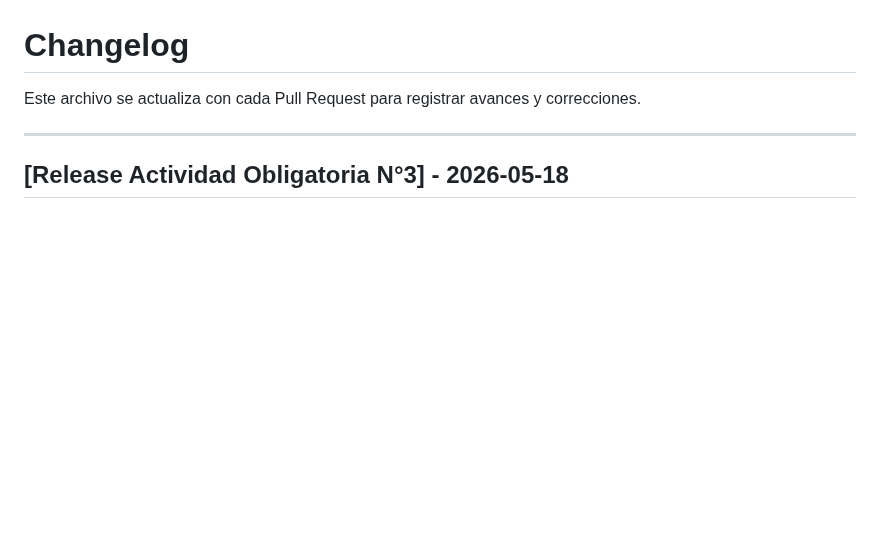
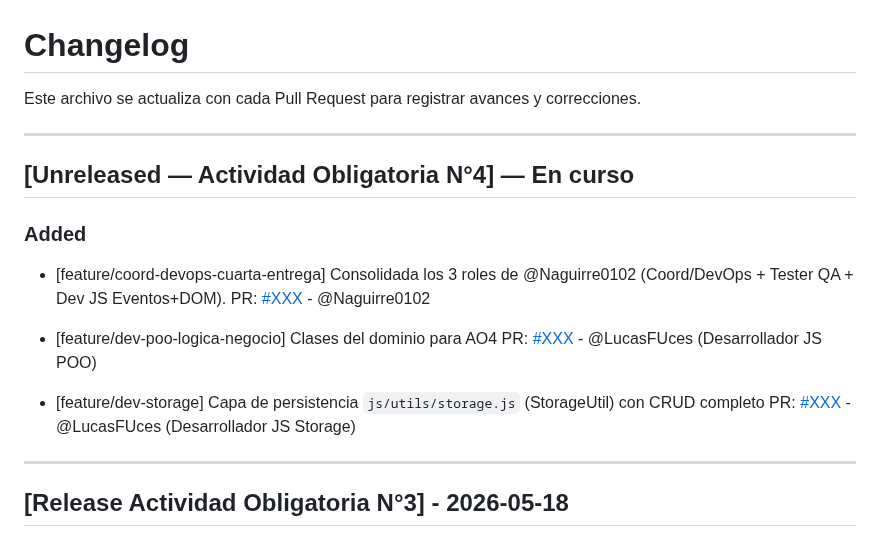
Before and after one commit to GonzaloBarbano/E-commerce, a Markdown page: changelog.md, the part around the change. Rendered like a GitHub page; blank space fills up the shorter version.

```diff
--- a/changelog.md
+++ b/changelog.md
@@ -1,6 +1,21 @@
 # Changelog
 
 Este archivo se actualiza con cada Pull Request para registrar avances y correcciones.
+
+---
+
+## [Unreleased — Actividad Obligatoria N°4] — En curso
+
+### Added
+
+- [feature/coord-devops-cuarta-entrega] Consolidada los 3 roles de @Naguirre0102 (Coord/DevOps + Tester QA + Dev JS Eventos+DOM).
+  PR: [#XXX](https://github.com/GonzaloBarbano/E-commerce/pulls) - @Naguirre0102
+
+- [feature/dev-poo-logica-negocio] Clases del dominio para AO4
+  PR: [#XXX](https://github.com/GonzaloBarbano/E-commerce/pulls) - @LucasFUces (Desarrollador JS POO)
+
+- [feature/dev-storage] Capa de persistencia `js/utils/storage.js` (StorageUtil) con CRUD completo
+  PR: [#XXX](https://github.com/GonzaloBarbano/E-commerce/pulls) - @LucasFUces (Desarrollador JS Storage)
 
 ---
 
```
Also changed, not shown: README.md (+52 -35 lines).
